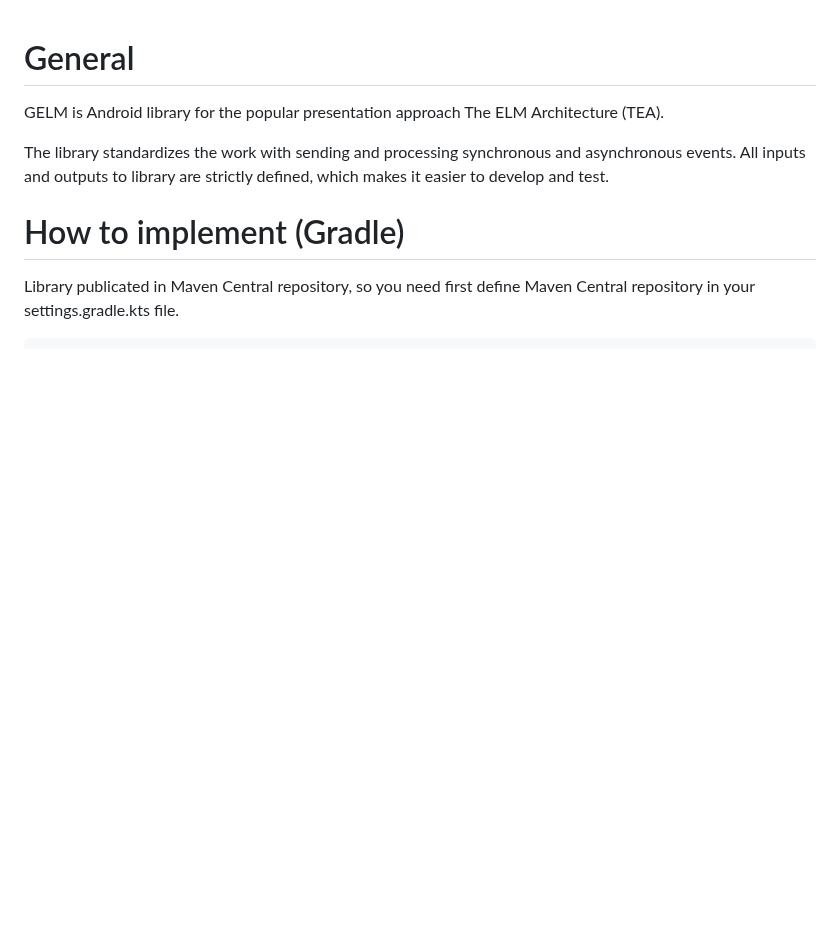
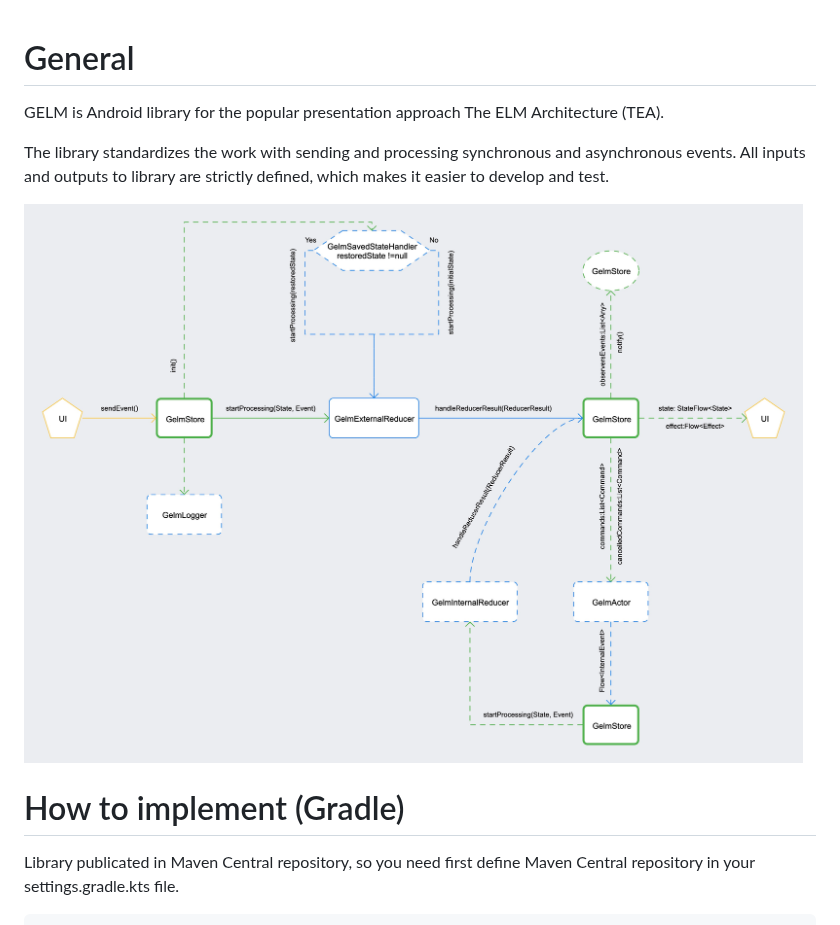
Before and after one commit to gymbay/GELM, a Markdown page: README.md, the part around the change. Rendered like a GitHub page; pictures changed too: gelm_schema.jpg (added); blank space fills up the shorter version.

Commit message:
- added Gelm schema image

```diff
--- a/README.md
+++ b/README.md
@@ -4,6 +4,8 @@ GELM is Android library for the popular presentation approach The ELM Architectu
 
 The library standardizes the work with sending and processing synchronous and asynchronous events.
 All inputs and outputs to library are strictly defined, which makes it easier to develop and test.
+
+![Gelm schema](/gelm_schema.jpg)
 
 # How to implement (Gradle)
 
```
